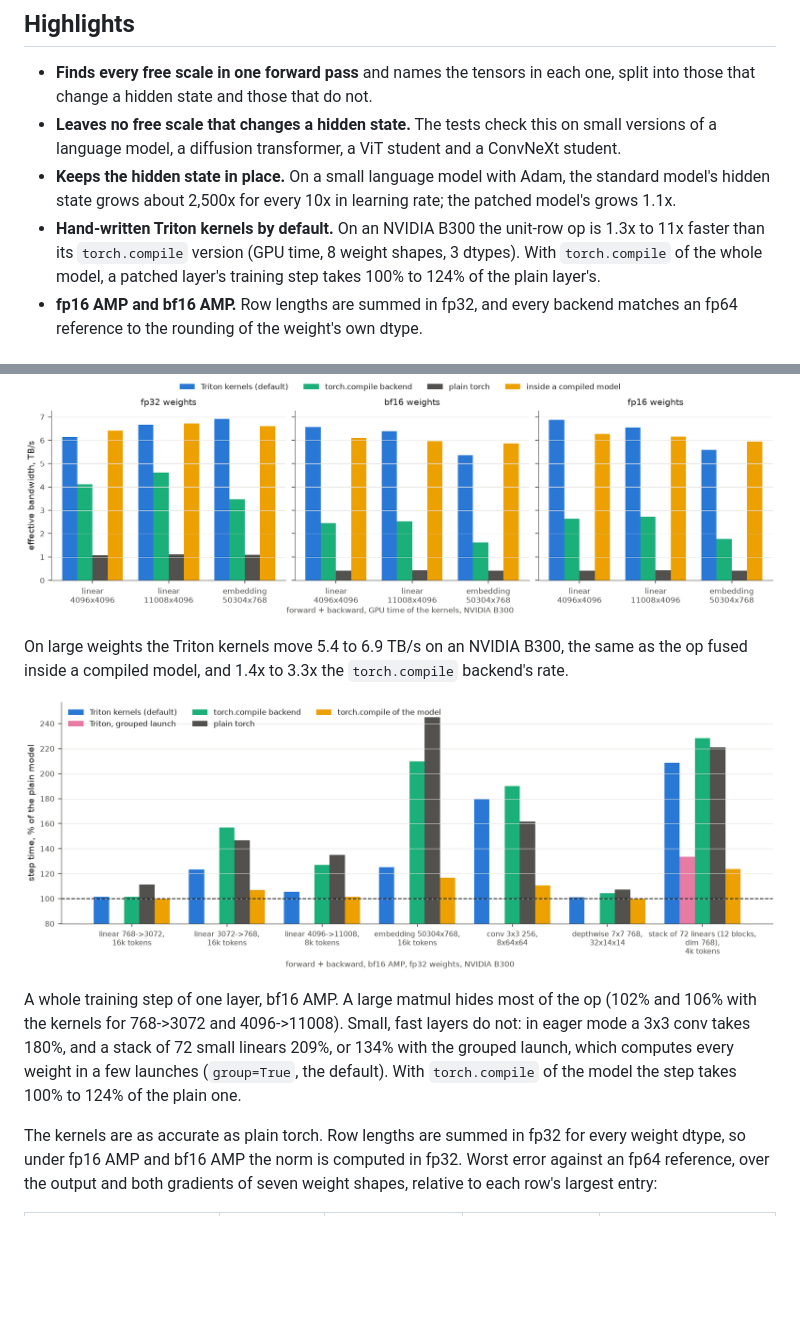
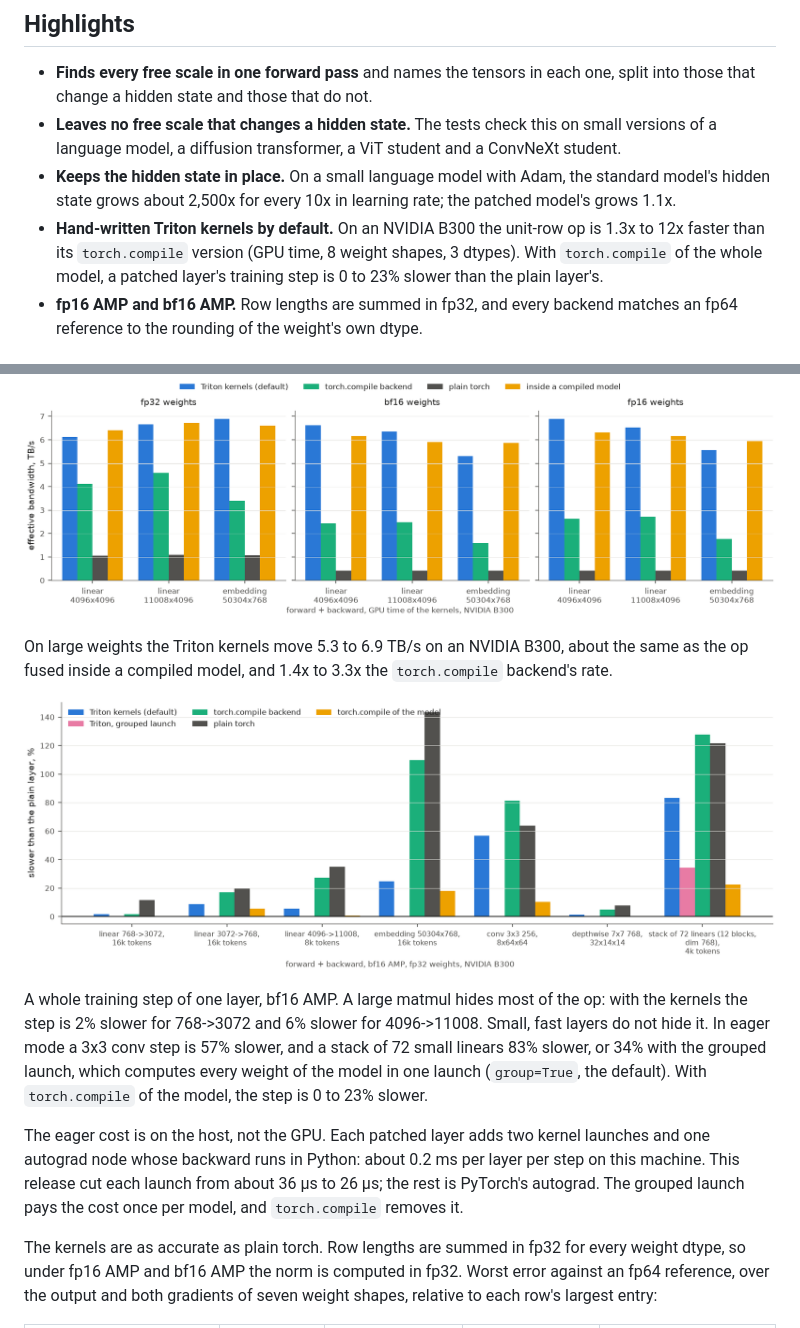
Before and after one commit to KohakuBlueleaf/DragonScale, a Markdown page: README.md, 2 parts joined by grey strips. Rendered like a GitHub page; pictures changed too: docs/figures/kernels.png, docs/figures/layer_speed.png; blank space fills up the shorter version.

Commit message:
Kernel figures and README numbers after the launch change; overhead plotted as % slower
Co-Authored-By: Claude Opus 5.5 <noreply@anthropic.com>

```diff
--- a/README.md
+++ b/README.md
@@ -27,9 +27,9 @@ scale. After the patch, no free scale changes a hidden state.
   a language model, a diffusion transformer, a ViT student and a ConvNeXt student.
 - **Keeps the hidden state in place.** On a small language model with Adam, the standard model's
   hidden state grows about 2,500x for every 10x in learning rate; the patched model's grows 1.1x.
-- **Hand-written Triton kernels by default.** On an NVIDIA B300 the unit-row op is 1.3x to 11x
+- **Hand-written Triton kernels by default.** On an NVIDIA B300 the unit-row op is 1.3x to 12x
   faster than its `torch.compile` version (GPU time, 8 weight shapes, 3 dtypes). With
-  `torch.compile` of the whole model, a patched layer's training step takes 100% to 124% of the
+  `torch.compile` of the whole model, a patched layer's training step is 0 to 23% slower than the
   plain layer's.
 - **fp16 AMP and bf16 AMP.** Row lengths are summed in fp32, and every backend matches an fp64
   reference to the rounding of the weight's own dtype.
@@ -247,16 +247,21 @@ op is traced as plain torch ops and fused with the rest.
 
 <picture><source media="(prefers-color-scheme: dark)" srcset="docs/figures/kernels_dark.png"><img alt="Effective bandwidth of the unit-row op, forward and backward, per backend, on three large weights in fp32, bf16 and fp16" src="docs/figures/kernels.png"></picture>
 
-On large weights the Triton kernels move 5.4 to 6.9 TB/s on an NVIDIA B300, the same as the op
-fused inside a compiled model, and 1.4x to 3.3x the `torch.compile` backend's rate.
+On large weights the Triton kernels move 5.3 to 6.9 TB/s on an NVIDIA B300, about the same as the
+op fused inside a compiled model, and 1.4x to 3.3x the `torch.compile` backend's rate.
 
 <picture><source media="(prefers-color-scheme: dark)" srcset="docs/figures/layer_speed_dark.png"><img alt="Training-step time of a patched layer as a share of the plain layer's, per backend, bf16 AMP" src="docs/figures/layer_speed.png"></picture>
 
-A whole training step of one layer, bf16 AMP. A large matmul hides most of the op (102% and 106%
-with the kernels for 768->3072 and 4096->11008). Small, fast layers do not: in eager mode a 3x3 conv takes 180%, and a stack of 72
-small linears 209%, or 134% with the grouped launch, which computes every weight in a few
-launches (`group=True`, the default). With `torch.compile` of the model the step takes 100% to
-124% of the plain one.
+A whole training step of one layer, bf16 AMP. A large matmul hides most of the op: with the
+kernels the step is 2% slower for 768->3072 and 6% slower for 4096->11008. Small, fast layers do
+not hide it. In eager mode a 3x3 conv step is 57% slower, and a stack of 72 small linears 83%
+slower, or 34% with the grouped launch, which computes every weight of the model in one launch
+(`group=True`, the default). With `torch.compile` of the model, the step is 0 to 23% slower.
+
+The eager cost is on the host, not the GPU. Each patched layer adds two kernel launches and one
+autograd node whose backward runs in Python: about 0.2 ms per layer per step on this machine.
+This release cut each launch from about 36 µs to 26 µs; the rest is PyTorch's autograd. The
+grouped launch pays the cost once per model, and `torch.compile` removes it.
 
 The kernels are as accurate as plain torch. Row lengths are summed in fp32 for every weight
 dtype, so under fp16 AMP and bf16 AMP the norm is computed in fp32. Worst error against an fp64
```
Also changed, not shown: docs/figures/kernels_dark.png, docs/figures/layer_speed_dark.png, 3 other files.
